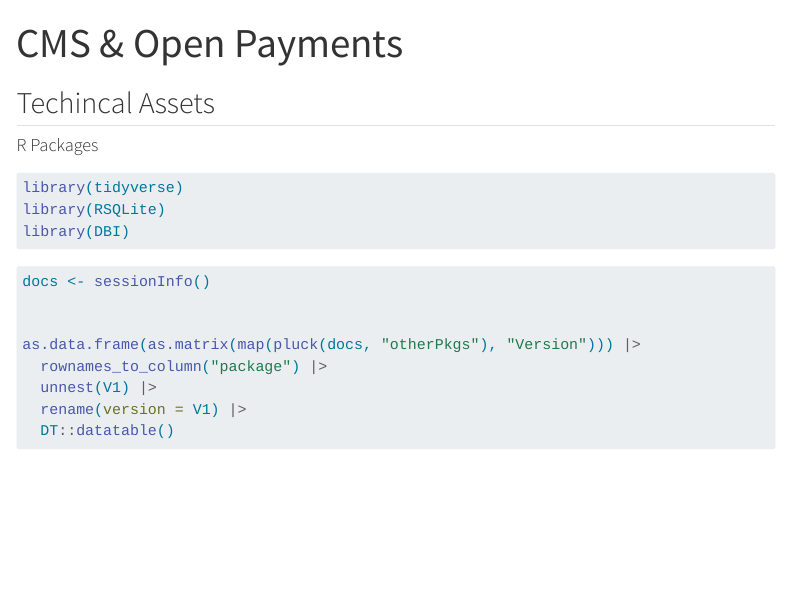
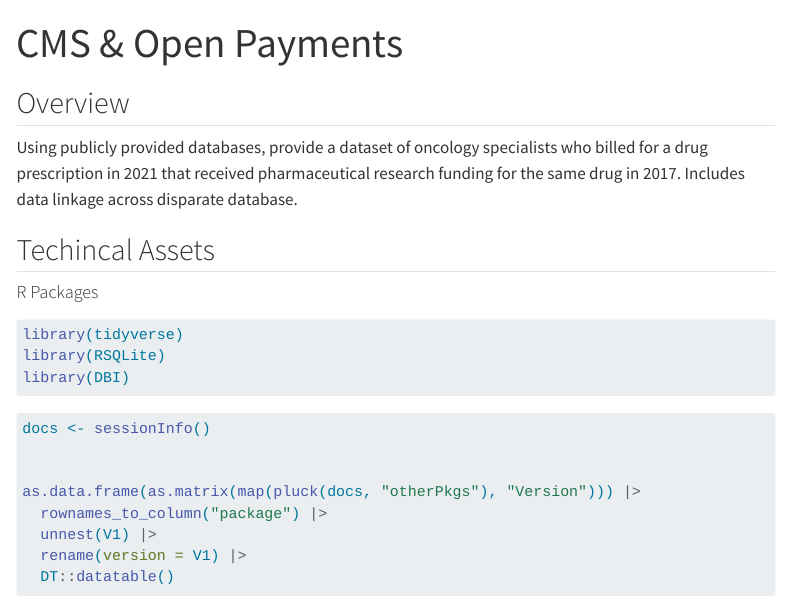
Before and after one commit to tuiaj/CMS, a Quarto document (CMS.qmd): the page in a window 1100 px wide, from its top. Rendered offline with R 4.5, knitr and Pandoc in place of Quarto, with nearby package versions; some code elsewhere in the file could not run offline; menus at the side of the page are left out; long lines of code are wrapped.

Commit message:
Update CMS.qmd

```diff
--- a/CMS.qmd
+++ b/CMS.qmd
@@ -10,7 +10,9 @@ format:
     theme: cosmo
 ---
 
+## Overview
 
+Using publicly provided databases, provide a dataset of oncology specialists who billed for a drug prescription in 2021 that received pharmaceutical research funding for the same drug in 2017. Includes data linkage across disparate database.
 
 ## Techincal Assets
 
```
